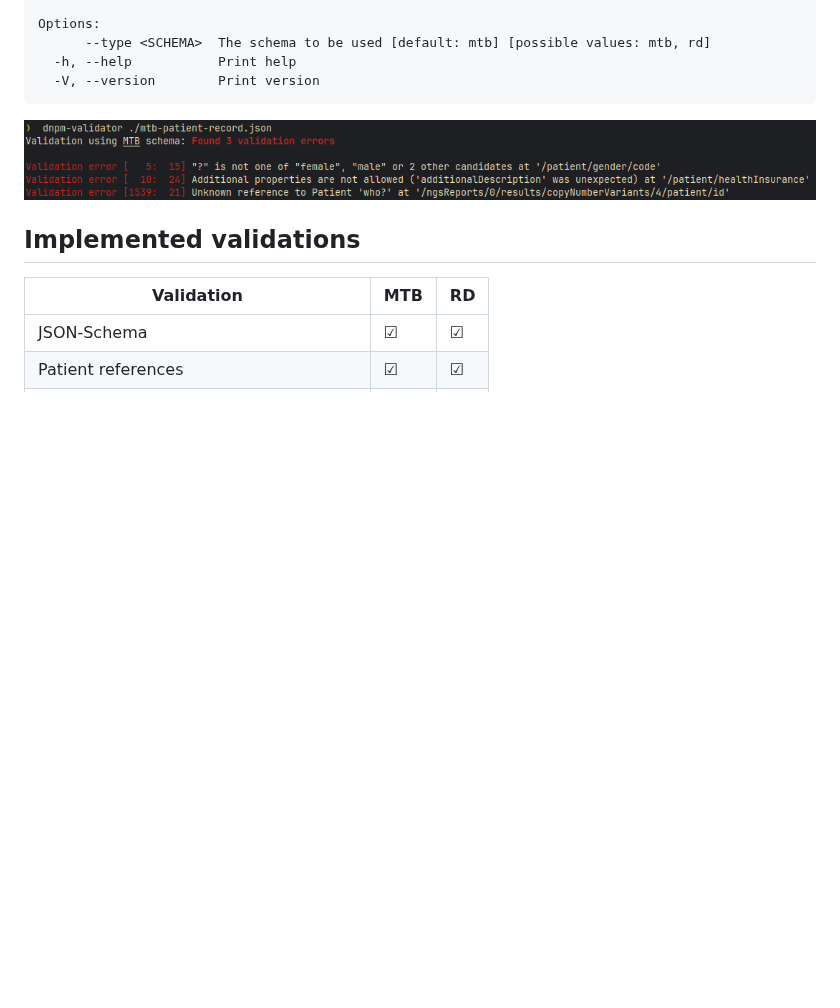
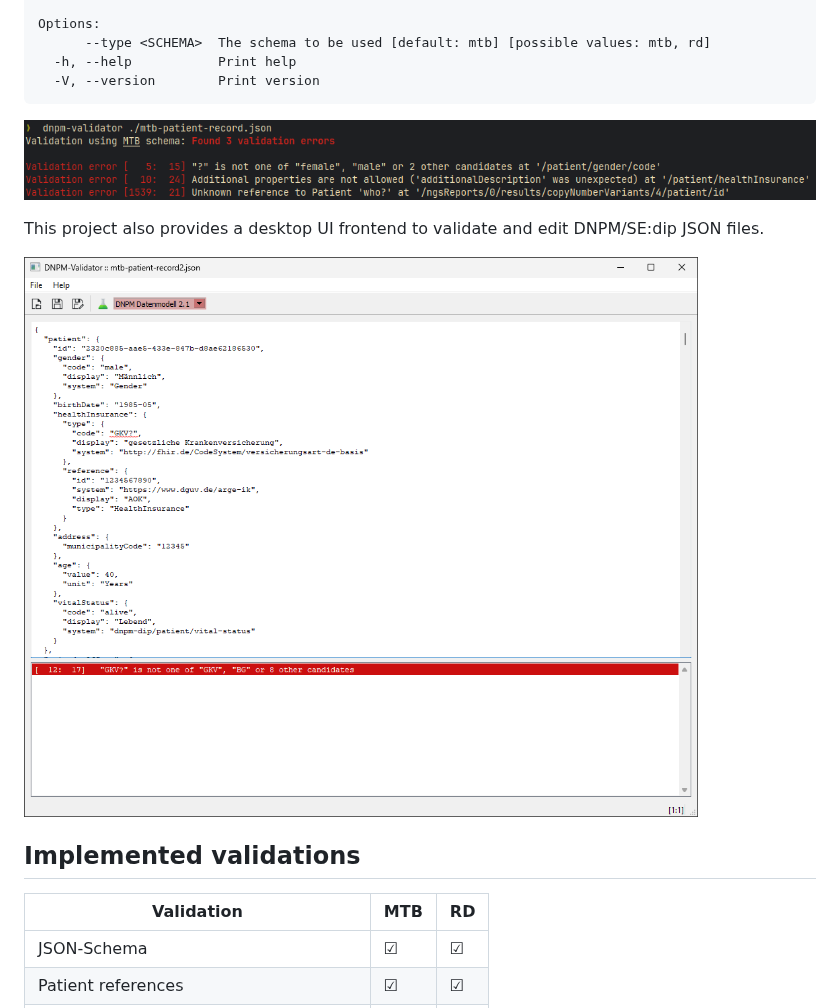
Before and after one commit to pcvolkmer/dnpm-validator, a Markdown page: README.md, the part around the change. Rendered like a GitHub page; pictures changed too: ui-image.png (added); blank space fills up the shorter version.

Commit message:
chore: add desktop UI information to README.md

```diff
--- a/README.md
+++ b/README.md
@@ -18,6 +18,10 @@ Options:
 
 ![](image.png)
 
+This project also provides a desktop UI frontend to validate and edit DNPM/SE:dip JSON files.
+
+![](ui-image.png)
+
 ## Implemented validations
 
 | Validation                           | MTB | RD |
```
